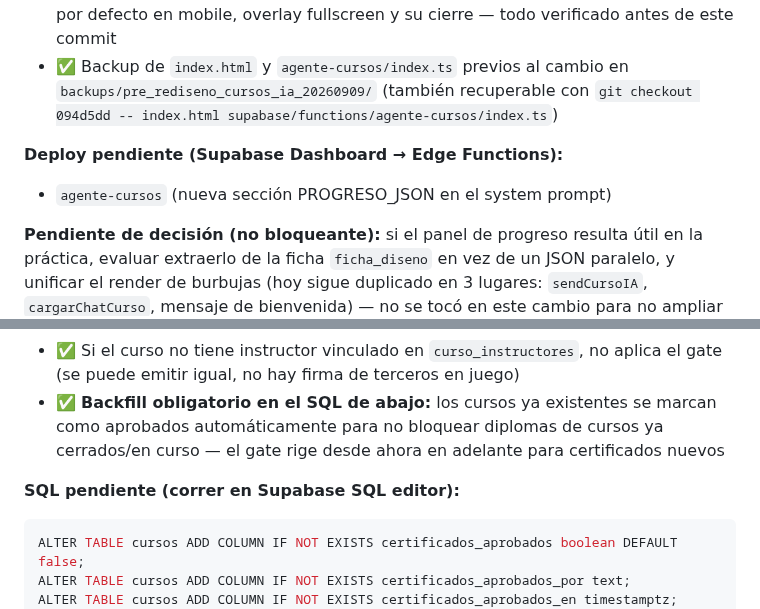
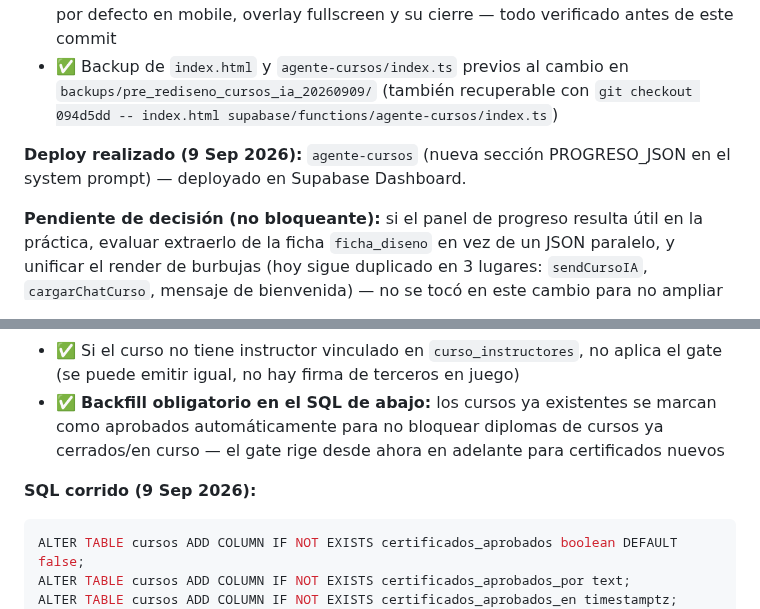
Before and after one commit to tomaslarran/METANOIASMX, a Markdown page: CLAUDE.md, 2 parts joined by grey strips. Rendered like a GitHub page.

Commit message:
docs: marcar como hecho el deploy de agente-cursos y el SQL de certificados_aprobados

````diff
--- a/CLAUDE.md
+++ b/CLAUDE.md
@@ -899,8 +899,7 @@ CREATE POLICY "Autenticados pueden actualizar firmas" ON storage.objects
 - ✅ Probado con Playwright contra el archivo real (bypaseando el login solo para inspección visual, sin credenciales): layout desktop de dos columnas, panel oculto por defecto en mobile, overlay fullscreen y su cierre — todo verificado antes de este commit
 - ✅ Backup de `index.html` y `agente-cursos/index.ts` previos al cambio en `backups/pre_rediseno_cursos_ia_20260909/` (también recuperable con `git checkout 094d5dd -- index.html supabase/functions/agente-cursos/index.ts`)
 
-**Deploy pendiente (Supabase Dashboard → Edge Functions):**
-- `agente-cursos` (nueva sección PROGRESO_JSON en el system prompt)
+**Deploy realizado (9 Sep 2026):** `agente-cursos` (nueva sección PROGRESO_JSON en el system prompt) — deployado en Supabase Dashboard.
 
 **Pendiente de decisión (no bloqueante):** si el panel de progreso resulta útil en la práctica, evaluar extraerlo de la ficha `ficha_diseno` en vez de un JSON paralelo, y unificar el render de burbujas (hoy sigue duplicado en 3 lugares: `sendCursoIA`, `cargarChatCurso`, mensaje de bienvenida) — no se tocó en este cambio para no ampliar el alcance.
 
@@ -935,7 +934,7 @@ CREATE POLICY "Autenticados pueden actualizar firmas" ON storage.objects
 - ✅ Si el curso no tiene instructor vinculado en `curso_instructores`, no aplica el gate (se puede emitir igual, no hay firma de terceros en juego)
 - ✅ **Backfill obligatorio en el SQL de abajo:** los cursos ya existentes se marcan como aprobados automáticamente para no bloquear diplomas de cursos ya cerrados/en curso — el gate rige desde ahora en adelante para certificados nuevos
 
-**SQL pendiente (correr en Supabase SQL editor):**
+**SQL corrido (9 Sep 2026):**
 ```sql
 ALTER TABLE cursos ADD COLUMN IF NOT EXISTS certificados_aprobados boolean DEFAULT false;
 ALTER TABLE cursos ADD COLUMN IF NOT EXISTS certificados_aprobados_por text;
````
